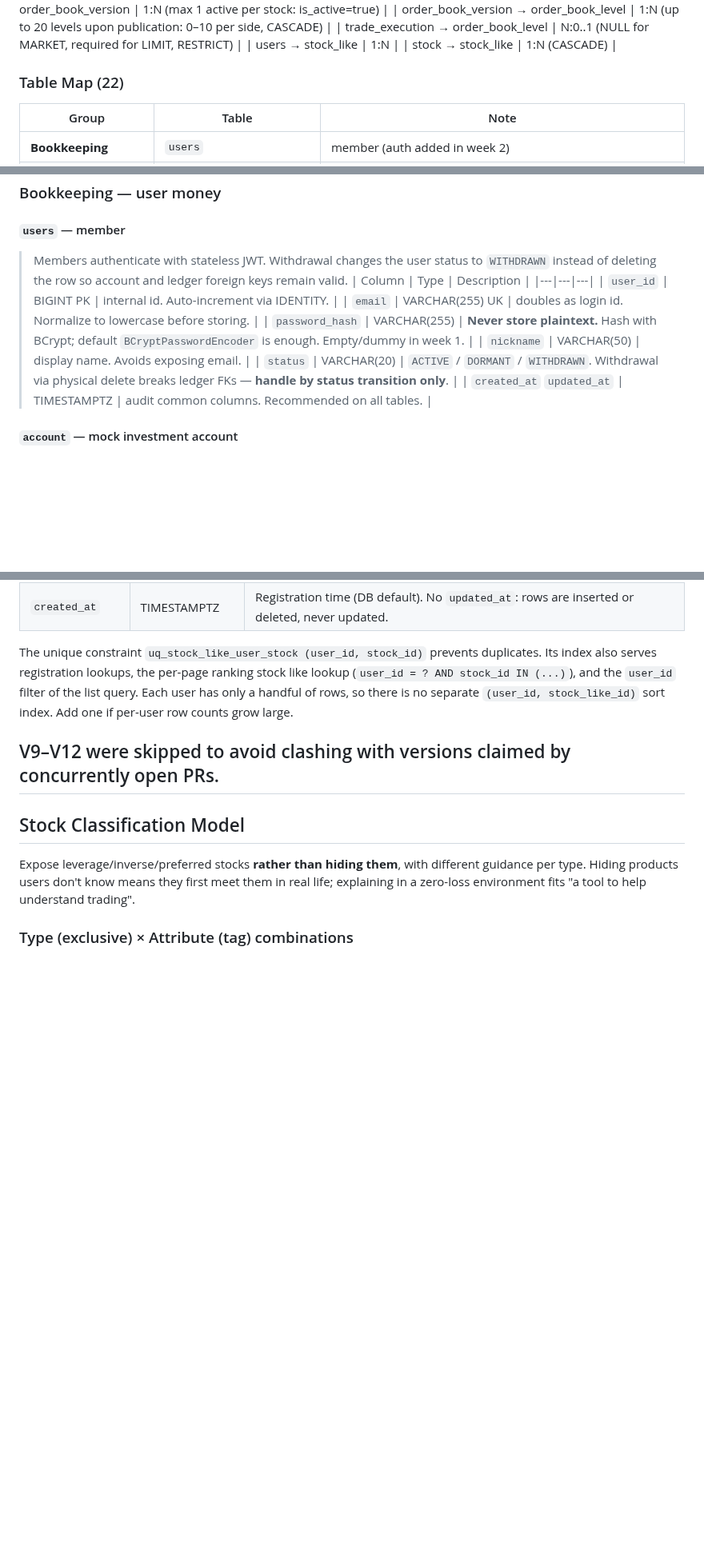
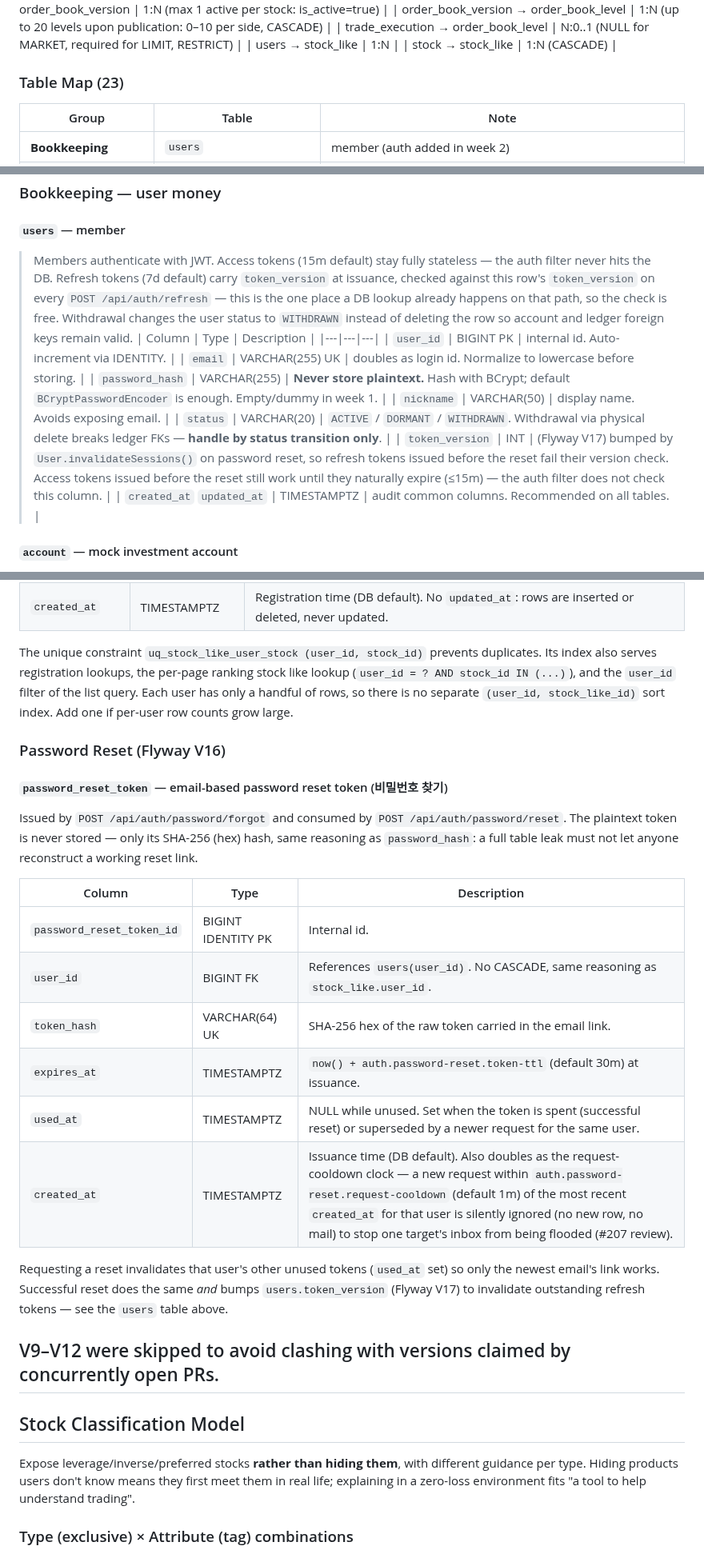
Before and after one commit to prgrms-be-devcourse/NBE10-12-final-BAEDANG, a Markdown page: docs/erd.md, 3 parts joined by grey strips. Shown at 80% size. Drawn GitHub-style; blank space fills up the shorter version.

Commit message:
docs: erd.md에 password_reset_token 테이블과 users.token_version 반영
PR #207 리뷰 지적(p3) — 비밀번호 찾기 기능(V16 password_reset_token)을
만들면서 erd.md 갱신을 빠뜨렸다. Table Map에 새 그룹을 추가하고,
Stock Likes 섹션 뒤에 "Password Reset (Flyway V16)" 섹션을
stock_like와 같은 형식으로 새로 썼다 — 토큰 해시만 저장하는 이유,
요청마다 이전 토큰을 무효화하는 이유, 이번에 추가한 요청 쿨다운
동작까지 함께 적는다. users 테이블 설명도 "stateless JWT"에서
access/refresh 토큰의 실제 차이(access는 완전 stateless, refresh는
token_version 검사)로 갱신하고 새 token_version 컬럼(V17)을
추가했다.

Co-Authored-By: Claude Sonnet 5 <noreply@anthropic.com>

```diff
--- a/docs/erd.md
+++ b/docs/erd.md
@@ -51,7 +51,7 @@ Blue tables are the **bookkeeping (accounting) side — user money**; white tabl
 | users → stock_like | 1:N |
 | stock → stock_like | 1:N (CASCADE) |
 
-### Table Map (22)
+### Table Map (23)
 
 | Group | Table | Note |
 |---|---|---|
@@ -209,7 +210,7 @@ Every column and its intent — focused especially on **why each column exists**
 
 #### `users` — member
 
-> Members authenticate with stateless JWT. Withdrawal changes the user status to `WITHDRAWN` instead of deleting the row so account and ledger foreign keys remain valid.
+> Members authenticate with JWT. Access tokens (15m default) stay fully stateless — the auth filter never hits the DB. Refresh tokens (7d default) carry `token_version` at issuance, checked against this row's `token_version` on every `POST /api/auth/refresh` — this is the one place a DB lookup already happens on that path, so the check is free. Withdrawal changes the user status to `WITHDRAWN` instead of deleting the row so account and ledger foreign keys remain valid.
 > | Column | Type | Description |
 > |---|---|---|
 > | `user_id` | BIGINT PK | internal id. Auto-increment via IDENTITY. |
@@ -217,6 +218,7 @@ Every column and its intent — focused especially on **why each column exists**
 > | `password_hash` | VARCHAR(255) | **Never store plaintext.** Hash with BCrypt; default `BCryptPasswordEncoder` is enough. Empty/dummy in week 1. |
 > | `nickname` | VARCHAR(50) | display name. Avoids exposing email. |
 > | `status` | VARCHAR(20) | `ACTIVE` / `DORMANT` / `WITHDRAWN`. Withdrawal via physical delete breaks ledger FKs — **handle by status transition only**. |
+> | `token_version` | INT | (Flyway V17) bumped by `User.invalidateSessions()` on password reset, so refresh tokens issued before the reset fail their version check. Access tokens issued before the reset still work until they naturally expire (≤15m) — the auth filter does not check this column. |
 > | `created_at` `updated_at` | TIMESTAMPTZ | audit common columns. Recommended on all tables. |
 
 #### `account` — mock investment account
@@ -593,6 +595,23 @@ One row per user×stock (#169). Registration uses `INSERT ... ON CONFLICT (user_
 
 The unique constraint `uq_stock_like_user_stock (user_id, stock_id)` prevents duplicates. Its index also serves registration lookups, the per-page ranking stock like lookup (`user_id = ? AND stock_id IN (...)`), and the `user_id` filter of the list query. Each user has only a handful of rows, so there is no separate `(user_id, stock_like_id)` sort index. Add one if per-user row counts grow large.
 
+### Password Reset (Flyway V16)
+
+#### `password_reset_token` — email-based password reset token (비밀번호 찾기)
+
+Issued by `POST /api/auth/password/forgot` and consumed by `POST /api/auth/password/reset`. The plaintext token is never stored — only its SHA-256 (hex) hash, same reasoning as `password_hash`: a full table leak must not let anyone reconstruct a working reset link.
+
+| Column                    | Type               | Description                                                                                                                            |
+| ------------------------- | ------------------ | ---------------------------------------------------------------------------------------------------------------------------------------- |
+| `password_reset_token_id` | BIGINT IDENTITY PK | Internal id.                                                                                                                            |
+| `user_id`                 | BIGINT FK          | References `users(user_id)`. No CASCADE, same reasoning as `stock_like.user_id`.                                                       |
+| `token_hash`              | VARCHAR(64) UK     | SHA-256 hex of the raw token carried in the email link.                                                                                |
+| `expires_at`              | TIMESTAMPTZ        | `now() + auth.password-reset.token-ttl` (default 30m) at issuance.                                                                     |
+| `used_at`                 | TIMESTAMPTZ        | NULL while unused. Set when the token is spent (successful reset) or superseded by a newer request for the same user.                 |
+| `created_at`              | TIMESTAMPTZ        | Issuance time (DB default). Also doubles as the request-cooldown clock — a new request within `auth.password-reset.request-cooldown` (default 1m) of the most recent `created_at` for that user is silently ignored (no new row, no mail) to stop one target's inbox from being flooded (#207 review). |
+
+Requesting a reset invalidates that user's other unused tokens (`used_at` set) so only the newest email's link works. Successful reset does the same *and* bumps `users.token_version` (Flyway V17) to invalidate outstanding refresh tokens — see the `users` table above.
+
 ## V9–V12 were skipped to avoid clashing with versions claimed by concurrently open PRs.
 
 ## Stock Classification Model
```
Also changed, not shown: other parts of docs/erd.md (+1 -0 lines).
